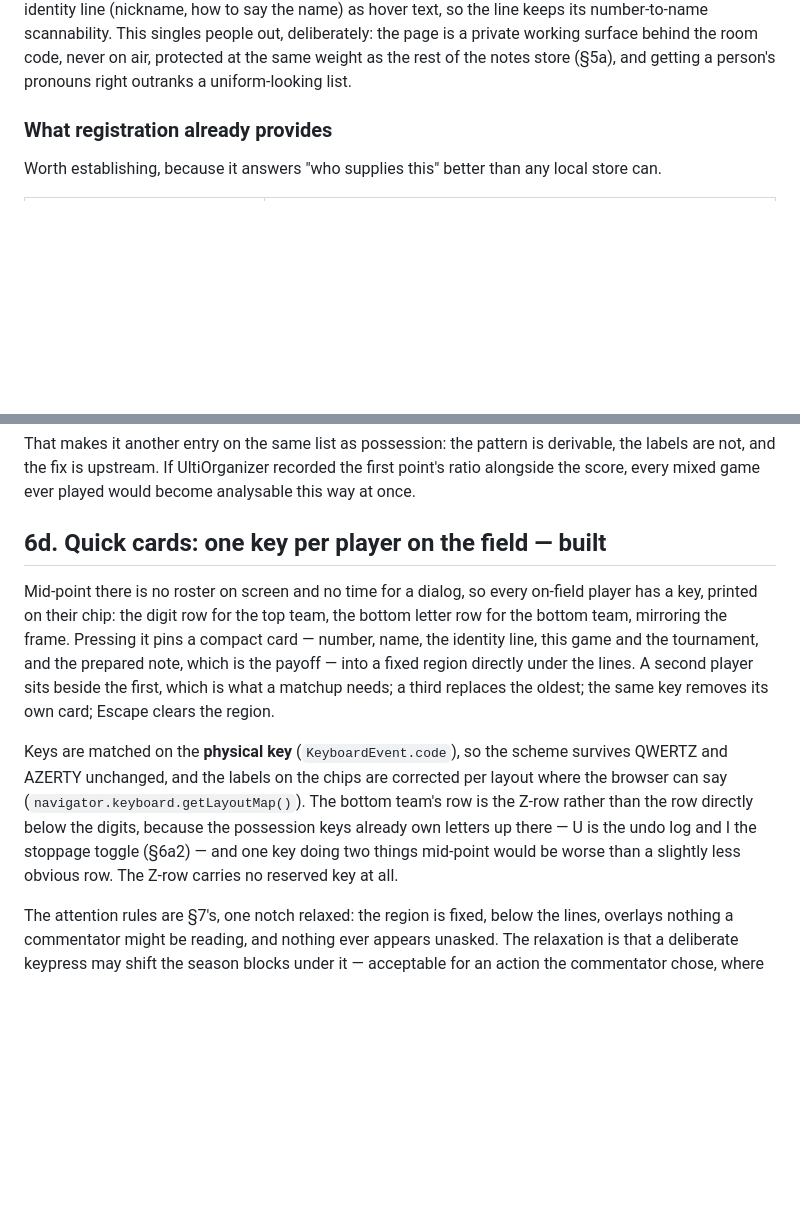
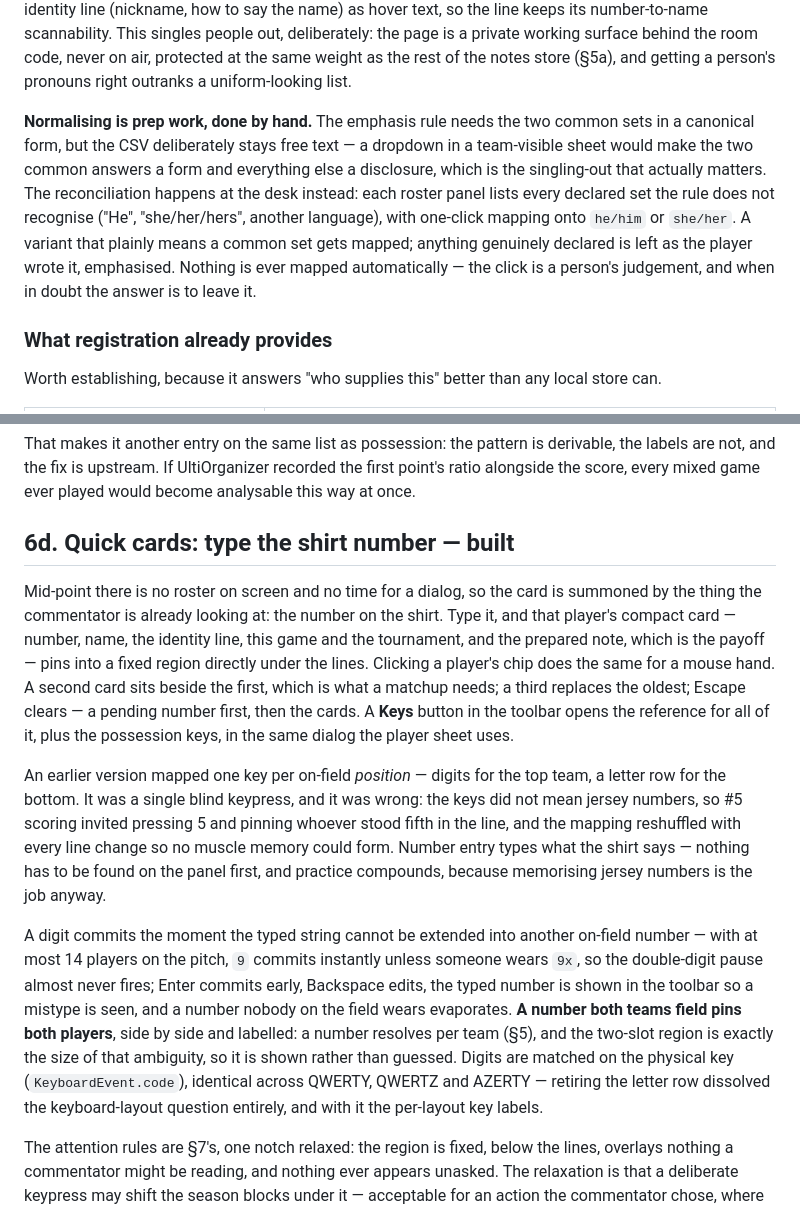
Before and after one commit to lsmith77/live-by-bula-broadcast, a Markdown page: docs/COMMENTATOR.md, 2 parts joined by grey strips. Rendered like a GitHub page; blank space fills up the shorter version.

```diff
--- a/docs/COMMENTATOR.md
+++ b/docs/COMMENTATOR.md
@@ -131,6 +131,8 @@ So:
 Same store as pronunciation, same graduation path — **also built**, as a structured `pronouns` field on the notes store. The right way to fill it is the bio round trip (§5a), because a player typing their own row *is* the self-declaration this section requires; the desk input exists so a wrong entry is corrected in seconds, not so a desk can guess. It is shown wherever a name is about to be said — the roster, the player sheet, and beside each name on the play-by-play field view — and the rules above are enforced by shape: free text, optional, absent renders nothing. The graduation path is more concrete than it first appeared, because UltiOrganizer already has a player-owned profile with a consent mechanism.
 
 **On the play view, focus follows risk.** Most rosters are overwhelmingly `he/him` and `she/her`; a commentator's reading habit serves those correctly without looking, and the cost of a lapse concentrates on everyone else. The field panel therefore shows every declared set but emphasises the ones that are neither of those two — keyed on the declared string alone, nothing inferred — and carries the rest of the identity line (nickname, how to say the name) as hover text, so the line keeps its number-to-name scannability. This singles people out, deliberately: the page is a private working surface behind the room code, never on air, protected at the same weight as the rest of the notes store (§5a), and getting a person's pronouns right outranks a uniform-looking list.
+
+**Normalising is prep work, done by hand.** The emphasis rule needs the two common sets in a canonical form, but the CSV deliberately stays free text — a dropdown in a team-visible sheet would make the two common answers a form and everything else a disclosure, which is the singling-out that actually matters. The reconciliation happens at the desk instead: each roster panel lists every declared set the rule does not recognise ("He", "she/her/hers", another language), with one-click mapping onto `he/him` or `she/her`. A variant that plainly means a common set gets mapped; anything genuinely declared is left as the player wrote it, emphasised. Nothing is ever mapped automatically — the click is a person's judgement, and when in doubt the answer is to leave it.
 
 ### What registration already provides
 
@@ -504,11 +506,13 @@ Once four points have been played the ratio panel adds the split: how each team
 
 That makes it another entry on the same list as possession: the pattern is derivable, the labels are not, and the fix is upstream. If UltiOrganizer recorded the first point's ratio alongside the score, every mixed game ever played would become analysable this way at once.
 
-## 6d. Quick cards: one key per player on the field — **built**
+## 6d. Quick cards: type the shirt number — **built**
 
-Mid-point there is no roster on screen and no time for a dialog, so every on-field player has a key, printed on their chip: the digit row for the top team, the bottom letter row for the bottom team, mirroring the frame. Pressing it pins a compact card — number, name, the identity line, this game and the tournament, and the prepared note, which is the payoff — into a fixed region directly under the lines. A second player sits beside the first, which is what a matchup needs; a third replaces the oldest; the same key removes its own card; Escape clears the region.
+Mid-point there is no roster on screen and no time for a dialog, so the card is summoned by the thing the commentator is already looking at: the number on the shirt. Type it, and that player's compact card — number, name, the identity line, this game and the tournament, and the prepared note, which is the payoff — pins into a fixed region directly under the lines. Clicking a player's chip does the same for a mouse hand. A second card sits beside the first, which is what a matchup needs; a third replaces the oldest; Escape clears — a pending number first, then the cards. A **Keys** button in the toolbar opens the reference for all of it, plus the possession keys, in the same dialog the player sheet uses.
 
-Keys are matched on the **physical key** (`KeyboardEvent.code`), so the scheme survives QWERTZ and AZERTY unchanged, and the labels on the chips are corrected per layout where the browser can say (`navigator.keyboard.getLayoutMap()`). The bottom team's row is the Z-row rather than the row directly below the digits, because the possession keys already own letters up there — U is the undo log and I the stoppage toggle (§6a2) — and one key doing two things mid-point would be worse than a slightly less obvious row. The Z-row carries no reserved key at all.
+An earlier version mapped one key per on-field *position* — digits for the top team, a letter row for the bottom. It was a single blind keypress, and it was wrong: the keys did not mean jersey numbers, so #5 scoring invited pressing 5 and pinning whoever stood fifth in the line, and the mapping reshuffled with every line change so no muscle memory could form. Number entry types what the shirt says — nothing has to be found on the panel first, and practice compounds, because memorising jersey numbers is the job anyway.
+
+A digit commits the moment the typed string cannot be extended into another on-field number — with at most 14 players on the pitch, `9` commits instantly unless someone wears `9x`, so the double-digit pause almost never fires; Enter commits early, Backspace edits, the typed number is shown in the toolbar so a mistype is seen, and a number nobody on the field wears evaporates. **A number both teams field pins both players**, side by side and labelled: a number resolves per team (§5), and the two-slot region is exactly the size of that ambiguity, so it is shown rather than guessed. Digits are matched on the physical key (`KeyboardEvent.code`), identical across QWERTY, QWERTZ and AZERTY — retiring the letter row dissolved the keyboard-layout question entirely, and with it the per-layout key labels.
 
 The attention rules are §7's, one notch relaxed: the region is fixed, below the lines, overlays nothing a commentator might be reading, and nothing ever appears unasked. The relaxation is that a deliberate keypress may shift the season blocks under it — acceptable for an action the commentator chose, where §7 rules it out for an automatic one.
 
```
Also changed, not shown: README.md (+4 -3 lines), docs/STUDIO.md (+2 -0 lines), docs/images/commentator-play.png.
